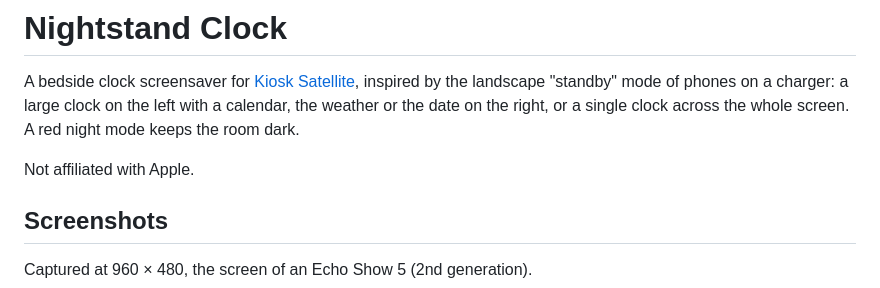
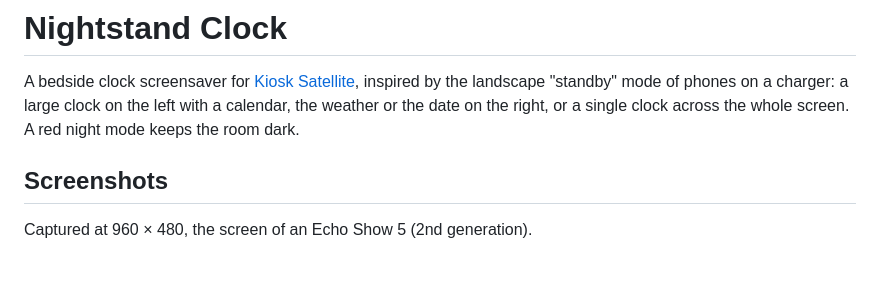
Before and after one commit to taclab/nightstand-clock, a Markdown page: README.md, the part around the change. GitHub-like rendering; blank space fills up the shorter version.

Commit message:
Drop the Apple disclaimer from the README
Co-Authored-By: Claude Opus 5.5 <noreply@anthropic.com>
Claude-Session: https://claude.ai/code/session_016crPFkUhvEiQXmLNbAMGff

```diff
--- a/README.md
+++ b/README.md
@@ -1,8 +1,6 @@
 # Nightstand Clock
 
 A bedside clock screensaver for [Kiosk Satellite](https://github.com/jxlarrea/kiosk-satellite), inspired by the landscape "standby" mode of phones on a charger: a large clock on the left with a calendar, the weather or the date on the right, or a single clock across the whole screen. A red night mode keeps the room dark.
-
-Not affiliated with Apple.
 
 ## Screenshots
 
```
